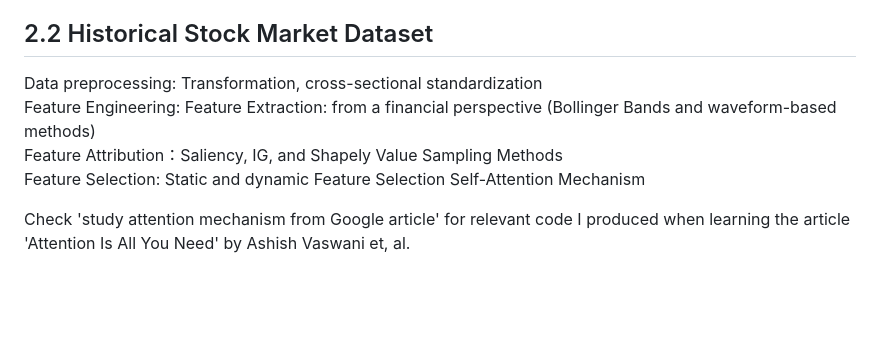
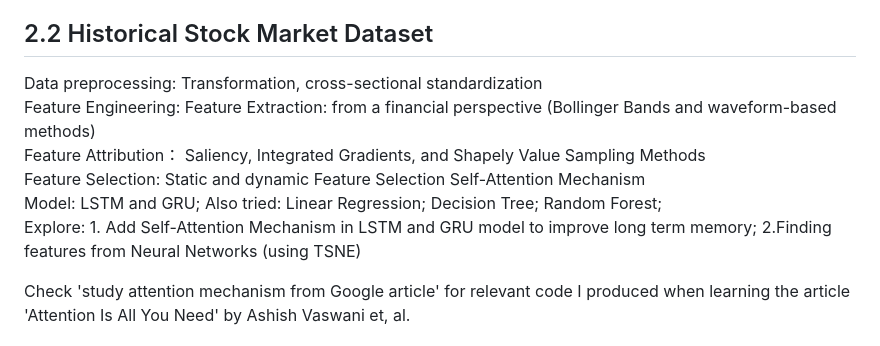
Before and after one commit to bimzty/bimzty.github.io, a Markdown page: README.md, the part around the change. Rendered like a GitHub page; blank space fills up the shorter version.

```diff
--- a/README.md
+++ b/README.md
@@ -45,7 +45,7 @@ I was mainly involved in delivering literature research related to Federated lea
 This research is conducted in a team, and I only demonstrate the program I wrote. Check 2.1 ’Report of Result’ for several results I conducted utilizing models built by myself or other team members.
 
 ## 2.2 Historical Stock Market Dataset
-Data preprocessing: Transformation, cross-sectional standardization <br> Feature Engineering: Feature Extraction: from a financial perspective (Bollinger Bands and waveform-based methods) <br> Feature Attribution：Saliency, IG, and Shapely Value Sampling Methods <br> Feature Selection: Static and dynamic Feature Selection Self-Attention Mechanism
+Data preprocessing: Transformation, cross-sectional standardization <br> Feature Engineering: Feature Extraction: from a financial perspective (Bollinger Bands and waveform-based methods) <br> Feature Attribution： Saliency, Integrated Gradients, and Shapely Value Sampling Methods <br> Feature Selection: Static and dynamic Feature Selection Self-Attention Mechanism<br> Model: LSTM and GRU; Also tried: Linear Regression; Decision Tree; Random Forest; <br> Explore: 1. Add Self-Attention Mechanism in LSTM and GRU model to improve long term memory; 2.Finding features from Neural Networks (using TSNE)
 
 Check 'study attention mechanism from Google article' for relevant code I produced when learning the article 'Attention Is All You Need' by Ashish Vaswani et, al.
 
```
